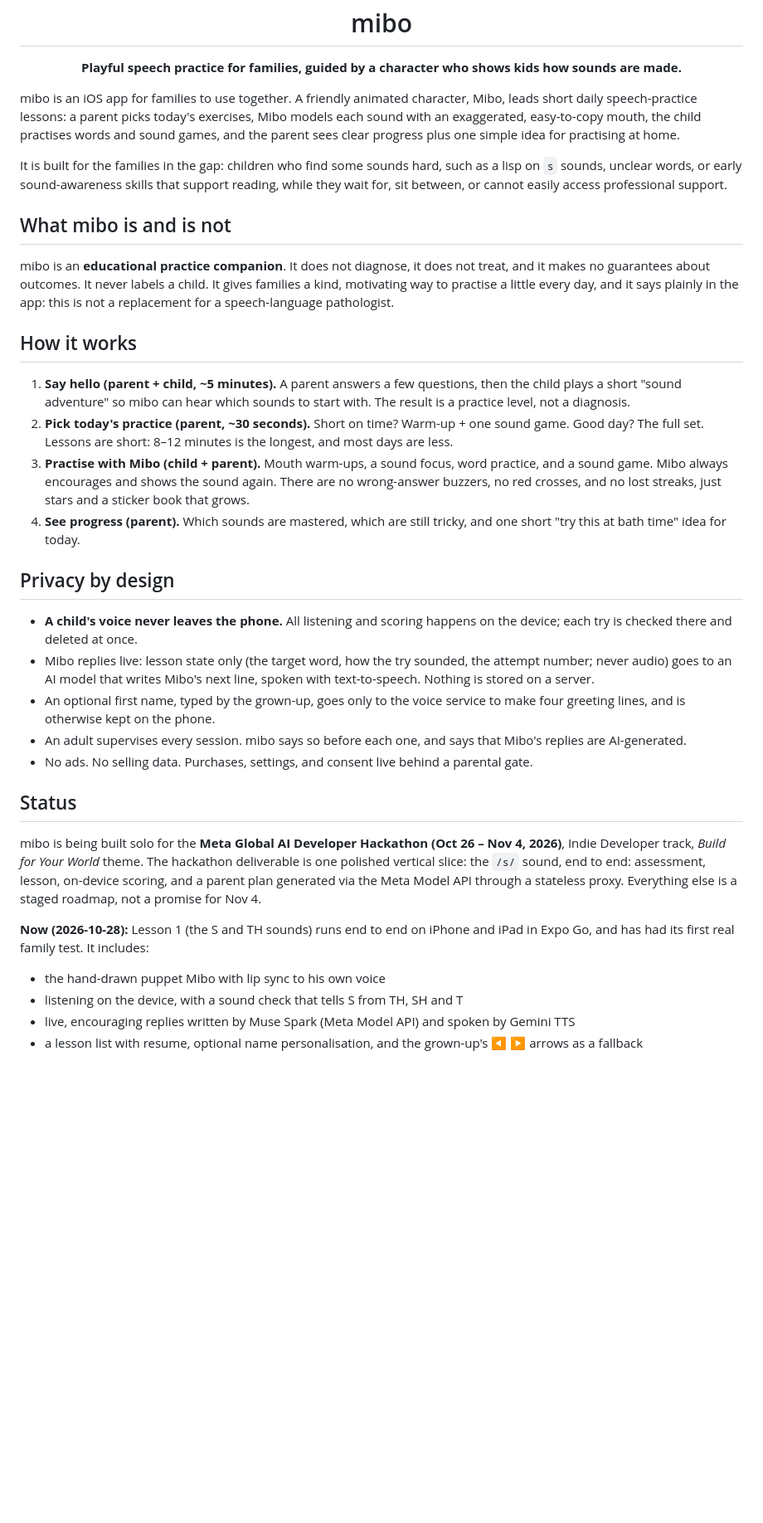
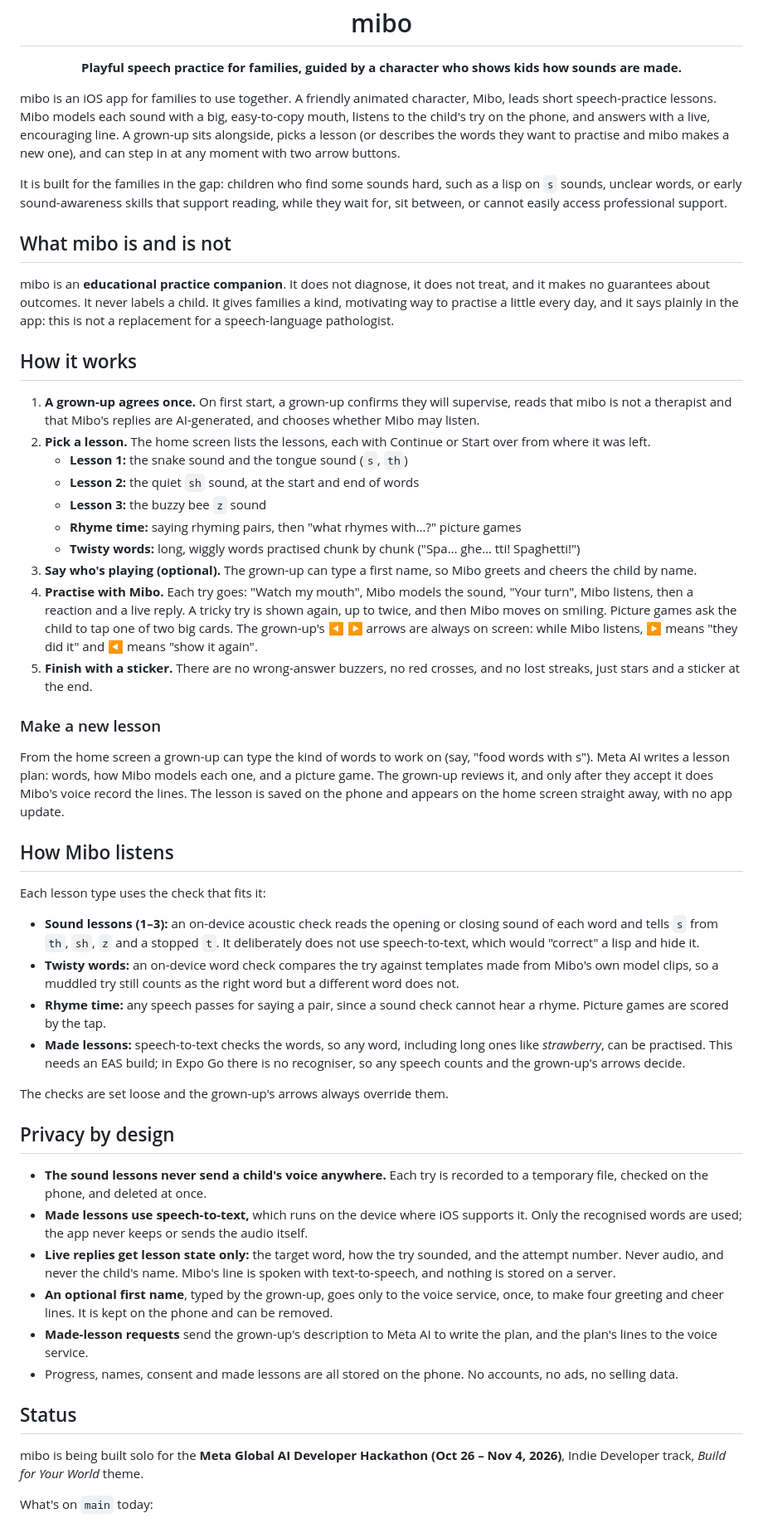
Before and after one commit to andrice90/mibo, a Markdown page: README.md, the part around one of its changes. Shown at 83% size. Drawn GitHub-style; blank space fills up the shorter version.

Commit message:
Update README to match the final state of the project

```diff
--- a/README.md
+++ b/README.md
@@ -6,7 +6,7 @@
 
 <p align="center"><strong>Playful speech practice for families, guided by a character who shows kids how sounds are made.</strong></p>
 
-mibo is an iOS app for families to use together. A friendly animated character, Mibo, leads short daily speech-practice lessons: a parent picks today's exercises, Mibo models each sound with an exaggerated, easy-to-copy mouth, the child practises words and sound games, and the parent sees clear progress plus one simple idea for practising at home.
+mibo is an iOS app for families to use together. A friendly animated character, Mibo, leads short speech-practice lessons. Mibo models each sound with a big, easy-to-copy mouth, listens to the child's try on the phone, and answers with a live, encouraging line. A grown-up sits alongside, picks a lesson (or describes the words they want to practise and mibo makes a new one), and can step in at any moment with two arrow buttons.
 
 It is built for the families in the gap: children who find some sounds hard, such as a lisp on `s` sounds, unclear words, or early sound-awareness skills that support reading, while they wait for, sit between, or cannot easily access professional support.
 
@@ -16,26 +16,44 @@ mibo is an **educational practice companion**. It does not diagnose, it does not
 
 ## How it works
 
-1. **Say hello (parent + child, ~5 minutes).** A parent answers a few questions, then the child plays a short "sound adventure" so mibo can hear which sounds to start with. The result is a practice level, not a diagnosis.
-2. **Pick today's practice (parent, ~30 seconds).** Short on time? Warm-up + one sound game. Good day? The full set. Lessons are short: 8–12 minutes is the longest, and most days are less.
-3. **Practise with Mibo (child + parent).** Mouth warm-ups, a sound focus, word practice, and a sound game. Mibo always encourages and shows the sound again. There are no wrong-answer buzzers, no red crosses, and no lost streaks, just stars and a sticker book that grows.
-4. **See progress (parent).** Which sounds are mastered, which are still tricky, and one short "try this at bath time" idea for today.
+1. **A grown-up agrees once.** On first start, a grown-up confirms they will supervise, reads that mibo is not a therapist and that Mibo's replies are AI-generated, and chooses whether Mibo may listen.
+2. **Pick a lesson.** The home screen lists the lessons, each with Continue or Start over from where it was left.
+   - **Lesson 1:** the snake sound and the tongue sound (`s`, `th`)
+   - **Lesson 2:** the quiet `sh` sound, at the start and end of words
+   - **Lesson 3:** the buzzy bee `z` sound
+   - **Rhyme time:** saying rhyming pairs, then "what rhymes with…?" picture games
+   - **Twisty words:** long, wiggly words practised chunk by chunk ("Spa… ghe… tti! Spaghetti!")
+3. **Say who's playing (optional).** The grown-up can type a first name, so Mibo greets and cheers the child by name.
+4. **Practise with Mibo.** Each try goes: "Watch my mouth", Mibo models the sound, "Your turn", Mibo listens, then a reaction and a live reply. A tricky try is shown again, up to twice, and then Mibo moves on smiling. Picture games ask the child to tap one of two big cards. The grown-up's ◀ ▶ arrows are always on screen: while Mibo listens, ▶ means "they did it" and ◀ means "show it again".
+5. **Finish with a sticker.** There are no wrong-answer buzzers, no red crosses, and no lost streaks, just stars and a sticker at the end.
+
+### Make a new lesson
+
+From the home screen a grown-up can type the kind of words to work on (say, "food words with s"). Meta AI writes a lesson plan: words, how Mibo models each one, and a picture game. The grown-up reviews it, and only after they accept it does Mibo's voice record the lines. The lesson is saved on the phone and appears on the home screen straight away, with no app update.
+
+## How Mibo listens
+
+Each lesson type uses the check that fits it:
+
+- **Sound lessons (1–3):** an on-device acoustic check reads the opening or closing sound of each word and tells `s` from `th`, `sh`, `z` and a stopped `t`. It deliberately does not use speech-to-text, which would "correct" a lisp and hide it.
+- **Twisty words:** an on-device word check compares the try against templates made from Mibo's own model clips, so a muddled try still counts as the right word but a different word does not.
+- **Rhyme time:** any speech passes for saying a pair, since a sound check cannot hear a rhyme. Picture games are scored by the tap.
+- **Made lessons:** speech-to-text checks the words, so any word, including long ones like *strawberry*, can be practised. This needs an EAS build; in Expo Go there is no recogniser, so any speech counts and the grown-up's arrows decide.
+
+The checks are set loose and the grown-up's arrows always override them.
 
 ## Privacy by design
 
-- **A child's voice never leaves the phone.** All listening and scoring happens on the device; each try is checked there and deleted at once.
-- Mibo replies live: lesson state only (the target word, how the try sounded, the attempt number; never audio) goes to an AI model that writes Mibo's next line, spoken with text-to-speech. Nothing is stored on a server.
-- An optional first name, typed by the grown-up, goes only to the voice service to make four greeting lines, and is otherwise kept on the phone.
-- An adult supervises every session. mibo says so before each one, and says that Mibo's replies are AI-generated.
-- No ads. No selling data. Purchases, settings, and consent live behind a parental gate.
+- **The sound lessons never send a child's voice anywhere.** Each try is recorded to a temporary file, checked on the phone, and deleted at once.
+- **Made lessons use speech-to-text,** which runs on the device where iOS supports it. Only the recognised words are used; the app never keeps or sends the audio itself.
+- **Live replies get lesson state only:** the target word, how the try sounded, and the attempt number. Never audio, and never the child's name. Mibo's line is spoken with text-to-speech, and nothing is stored on a server.
+- **An optional first name**, typed by the grown-up, goes only to the voice service, once, to make four greeting and cheer lines. It is kept on the phone and can be removed.
+- **Made-lesson requests** send the grown-up's description to Meta AI to write the plan, and the plan's lines to the voice service.
+- Progress, names, consent and made lessons are all stored on the phone. No accounts, no ads, no selling data.
 
 ## Status
 
-mibo is being built solo for the **Meta Global AI Developer Hackathon (Oct 26 – Nov 4, 2026)**, Indie Developer track, *Build for Your World* theme. The hackathon deliverable is one polished vertical slice: the `/s/` sound, end to end: assessment, lesson, on-device scoring, and a parent plan generated via the Meta Model API through a stateless proxy. Everything else is a staged roadmap, not a promise for Nov 4.
+mibo is being built solo for the **Meta Global AI Developer Hackathon (Oct 26 – Nov 4, 2026)**, Indie Developer track, *Build for Your World* theme.
 
-**Now (2026-10-28):** Lesson 1 (the S and TH sounds) runs end to end on iPhone and iPad in Expo Go, and has had its first real family test. It includes:
-- the hand-drawn puppet Mibo with lip sync to his own voice
-- listening on the device, with a sound check that tells S from TH, SH and T
-- live, encouraging replies written by Muse Spark (Meta Model API) and spoken by Gemini TTS
-- a lesson list with resume, optional name personalisation, and the grown-up's ◀ ▶ arrows as a fallback
+What's on `main` today:
 
```
Also changed, not shown: other parts of README.md (+31 -11 lines).
